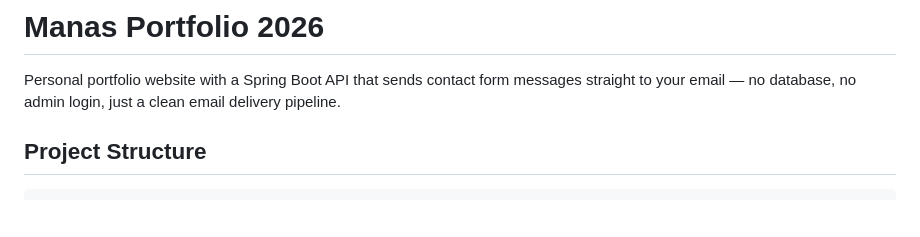
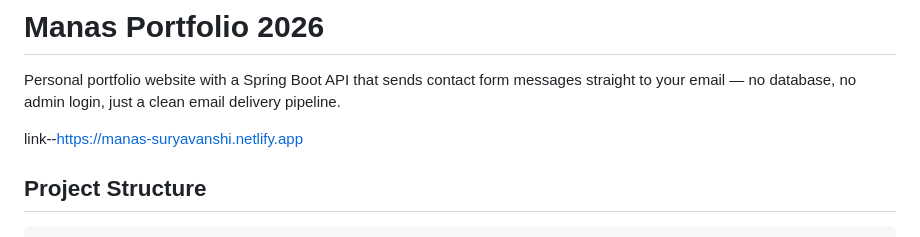
Before and after one commit to krieger-geist/manas-portfolio, a Markdown page: README.md, the part around the change. Drawn GitHub-style; blank space fills up the shorter version.

Commit message:
README
Added project link to the README file.

```diff
--- a/README.md
+++ b/README.md
@@ -3,6 +3,8 @@
 Personal portfolio website with a Spring Boot API that sends contact form
 messages straight to your email — no database, no admin login, just a
 clean email delivery pipeline.
+
+link--https://manas-suryavanshi.netlify.app
 
 ## Project Structure
 
```
